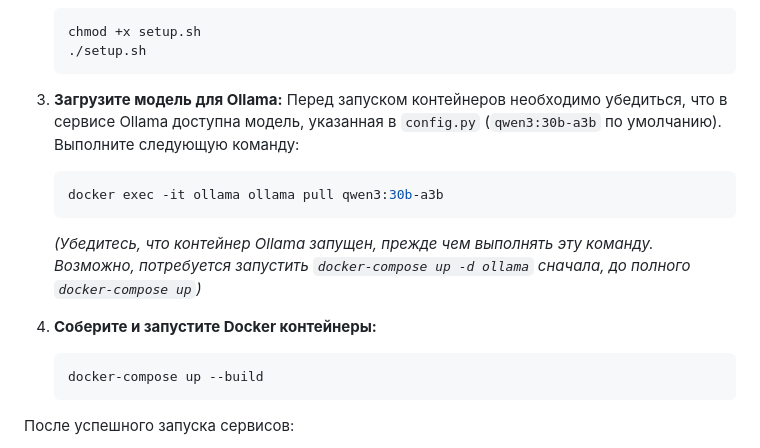
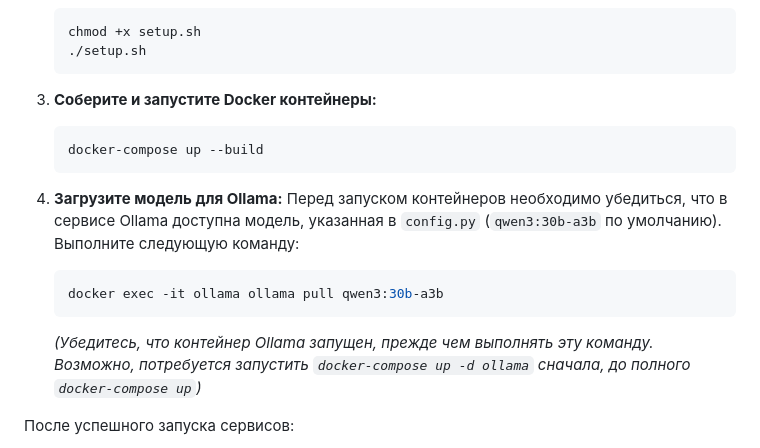
Before and after one commit to fishenzone/sfn-rag, a Markdown page: README.md, the part around the change. Drawn GitHub-style.

Commit message:
fix order

````diff
--- a/README.md
+++ b/README.md
@@ -32,19 +32,19 @@
     ./setup.sh
     ```
 
-3.  **Загрузите модель для Ollama:**
+3.  **Соберите и запустите Docker контейнеры:**
+
+    ```bash
+    docker-compose up --build
+    ```
+
+4.  **Загрузите модель для Ollama:**
     Перед запуском контейнеров необходимо убедиться, что в сервисе Ollama доступна модель, указанная в `config.py` (`qwen3:30b-a3b` по умолчанию). Выполните следующую команду:
 
     ```bash
     docker exec -it ollama ollama pull qwen3:30b-a3b
     ```
     *(Убедитесь, что контейнер Ollama запущен, прежде чем выполнять эту команду. Возможно, потребуется запустить `docker-compose up -d ollama` сначала, до полного `docker-compose up`)*
-
-4.  **Соберите и запустите Docker контейнеры:**
-
-    ```bash
-    docker-compose up --build
-    ```
 
 После успешного запуска сервисов:
 
````
